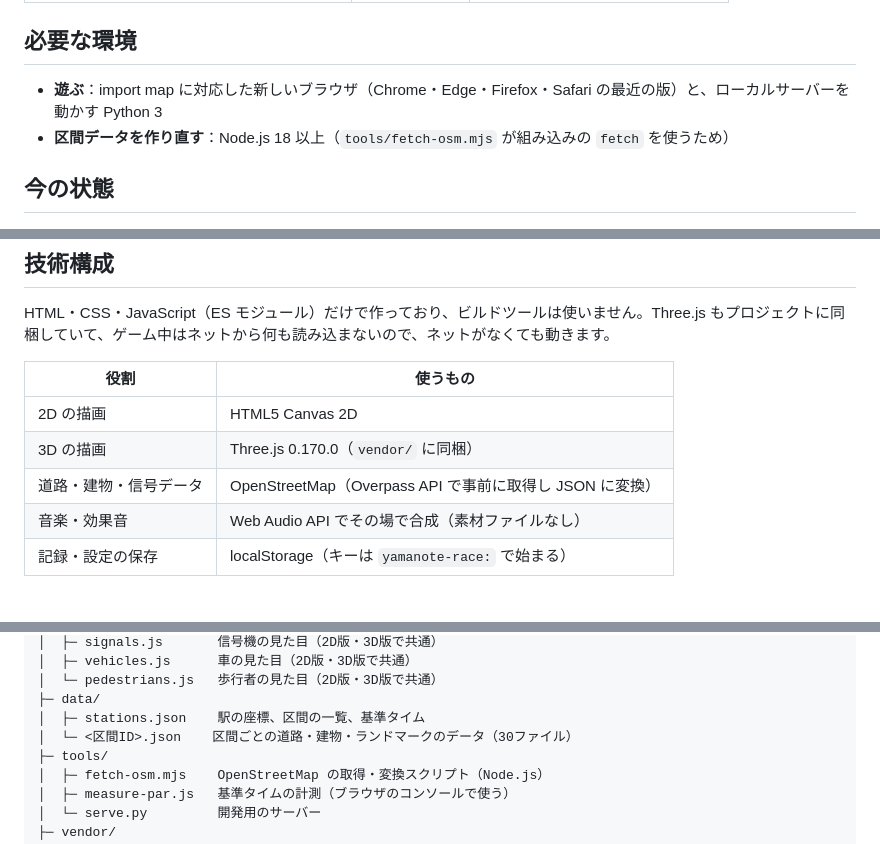
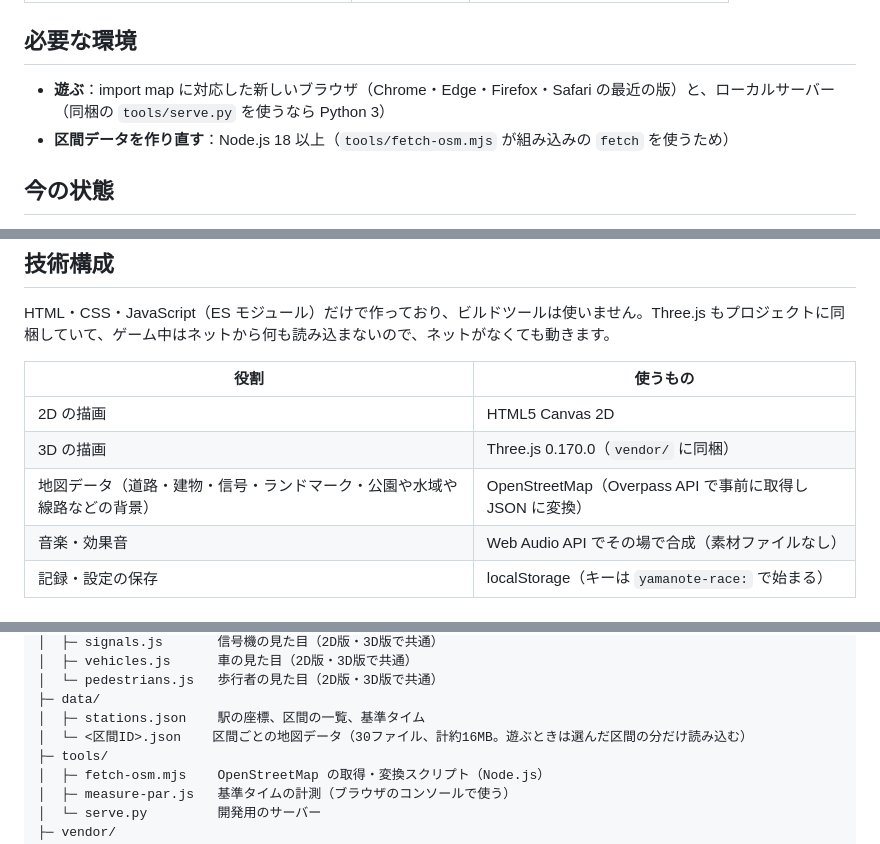
Before and after one commit to toshihikotakayanagi/beat-the-yamanote, a Markdown page: README.md, 3 parts joined by grey strips. Drawn GitHub-style.

Commit message:
README：地図データの中身と大きさ、ほかのサーバーでも動くことを書く
Co-Authored-By: Claude Opus 5.5 <noreply@anthropic.com>

```diff
--- a/README.md
+++ b/README.md
@@ -40,7 +40,7 @@
 
 ## 必要な環境
 
-- **遊ぶ**：import map に対応した新しいブラウザ（Chrome・Edge・Firefox・Safari の最近の版）と、ローカルサーバーを動かす Python 3
+- **遊ぶ**：import map に対応した新しいブラウザ（Chrome・Edge・Firefox・Safari の最近の版）と、ローカルサーバー（同梱の `tools/serve.py` を使うなら Python 3）
 - **区間データを作り直す**：Node.js 18 以上（`tools/fetch-osm.mjs` が組み込みの `fetch` を使うため）
 
 ## 今の状態
@@ -75,7 +77,7 @@ HTML・CSS・JavaScript（ES モジュール）だけで作っており、ビル
 | --- | --- |
 | 2D の描画 | HTML5 Canvas 2D |
 | 3D の描画 | Three.js 0.170.0（`vendor/` に同梱） |
-| 道路・建物・信号データ | OpenStreetMap（Overpass API で事前に取得し JSON に変換） |
+| 地図データ（道路・建物・信号・ランドマーク・公園や水域や線路などの背景） | OpenStreetMap（Overpass API で事前に取得し JSON に変換） |
 | 音楽・効果音 | Web Audio API でその場で合成（素材ファイルなし） |
 | 記録・設定の保存 | localStorage（キーは `yamanote-race:` で始まる） |
 
@@ -108,7 +110,7 @@ HTML・CSS・JavaScript（ES モジュール）だけで作っており、ビル
 │  └─ pedestrians.js   歩行者の見た目（2D版・3D版で共通）
 ├─ data/
 │  ├─ stations.json    駅の座標、区間の一覧、基準タイム
-│  └─ <区間ID>.json    区間ごとの道路・建物・ランドマークのデータ（30ファイル）
+│  └─ <区間ID>.json    区間ごとの地図データ（30ファイル、計約16MB。遊ぶときは選んだ区間の分だけ読み込む）
 ├─ tools/
 │  ├─ fetch-osm.mjs    OpenStreetMap の取得・変換スクリプト（Node.js）
 │  ├─ measure-par.js   基準タイムの計測（ブラウザのコンソールで使う）
```
Also changed, not shown: other parts of README.md (+2 -0 lines).
